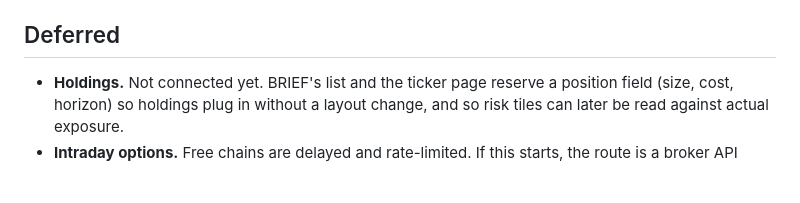
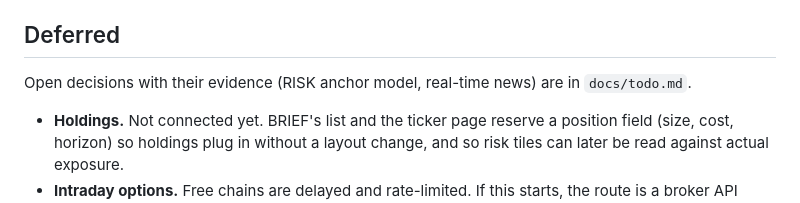
Before and after one commit to Henrywzh/market-recap, a Markdown page: docs/information_architecture.md, the part around the change. GitHub-like rendering; blank space fills up the shorter version.

Commit message:
docs: TODO for the RISK anchor, real-time news and a trading layer
Co-Authored-By: Claude Opus 5.5 <noreply@anthropic.com>

```diff
--- a/docs/information_architecture.md
+++ b/docs/information_architecture.md
@@ -493,6 +493,9 @@ The phased build put too much in front of the reader. After looking at it:
 
 ## Deferred
 
+Open decisions with their evidence (RISK anchor model, real-time news) are
+in `docs/todo.md`.
+
 - **Holdings.** Not connected yet. BRIEF's list and the ticker page reserve
   a position field (size, cost, horizon) so holdings plug in without a
   layout change, and so risk tiles can later be read against actual
```
Also changed, not shown: docs/todo.md (added, +151 -0 lines).
